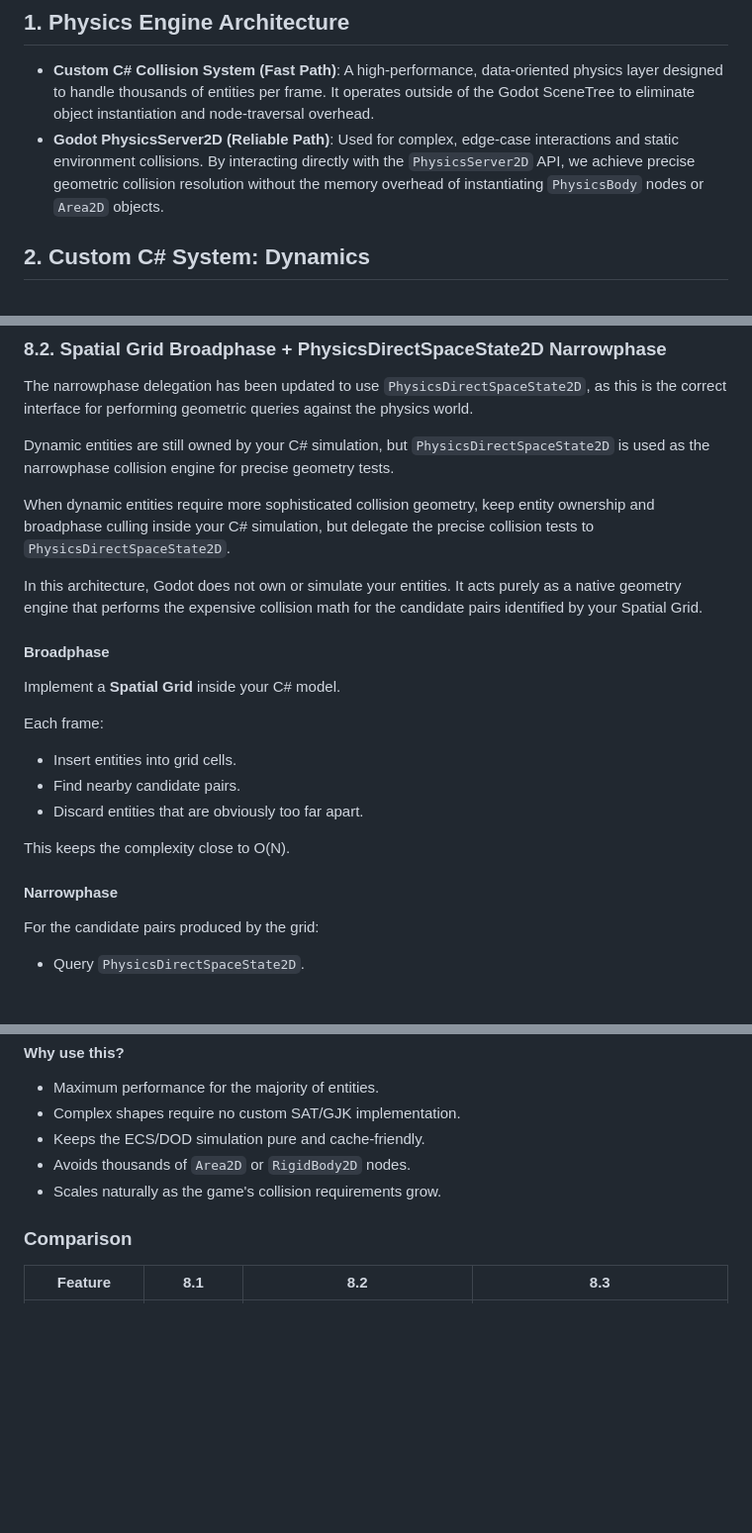
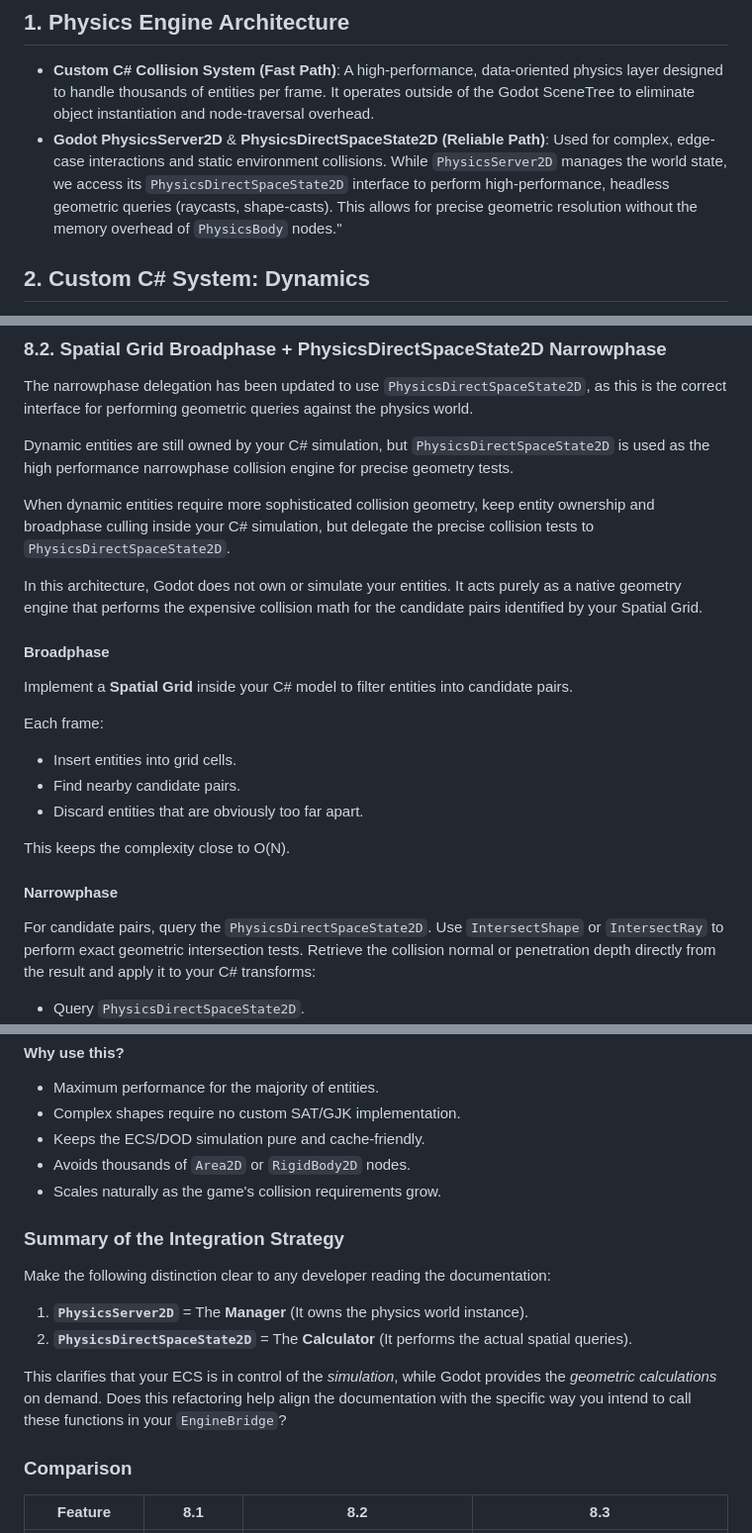
Before and after one commit to cheomanigua/csharp-docs, a Markdown page: docs/collision.md, 3 parts joined by grey strips. Shown at 99% size. GitHub-like rendering; blank space fills up the shorter version.

```diff
--- a/docs/collision.md
+++ b/docs/collision.md
@@ -5,7 +5,7 @@ The game utilizes a **Hybrid Physics Strategy**, balancing performance-critical
 ## 1. Physics Engine Architecture
 
 * **Custom C# Collision System (Fast Path)**: A high-performance, data-oriented physics layer designed to handle thousands of entities per frame. It operates outside of the Godot SceneTree to eliminate object instantiation and node-traversal overhead.
-* **Godot PhysicsServer2D (Reliable Path)**: Used for complex, edge-case interactions and static environment collisions. By interacting directly with the `PhysicsServer2D` API, we achieve precise geometric collision resolution without the memory overhead of instantiating `PhysicsBody` nodes or `Area2D` objects.
+* **Godot PhysicsServer2D** & **PhysicsDirectSpaceState2D (Reliable Path)**: Used for complex, edge-case interactions and static environment collisions. While `PhysicsServer2D` manages the world state, we access its `PhysicsDirectSpaceState2D` interface to perform high-performance, headless geometric queries (raycasts, shape-casts). This allows for precise geometric resolution without the memory overhead of `PhysicsBody` nodes."
 
 ## 2. Custom C# System: Dynamics
 
@@ -348,7 +353,7 @@ The static world remains inside Godot's physics engine, while dynamic entities r
 
 The narrowphase delegation has been updated to use `PhysicsDirectSpaceState2D`, as this is the correct interface for performing geometric queries against the physics world.
 
-Dynamic entities are still owned by your C# simulation, but `PhysicsDirectSpaceState2D` is used as the narrowphase collision engine for precise geometry tests.
+Dynamic entities are still owned by your C# simulation, but `PhysicsDirectSpaceState2D` is used as the high performance narrowphase collision engine for precise geometry tests.
 
 When dynamic entities require more sophisticated collision geometry, keep entity ownership and broadphase culling inside your C# simulation, but delegate the precise collision tests to `PhysicsDirectSpaceState2D`.
 
@@ -356,7 +361,7 @@ In this architecture, Godot does not own or simulate your entities. It acts pure
 
 #### Broadphase
 
-Implement a **Spatial Grid** inside your C# model.
+Implement a **Spatial Grid** inside your C# model to filter entities into candidate pairs.
 
 Each frame:
 
@@ -368,7 +373,7 @@ This keeps the complexity close to O(N).
 
 #### Narrowphase
 
-For the candidate pairs produced by the grid:
+For candidate pairs, query the `PhysicsDirectSpaceState2D`. Use `IntersectShape` or `IntersectRay` to perform exact geometric intersection tests. Retrieve the collision normal or penetration depth directly from the result and apply it to your C# transforms:
 
 * Query `PhysicsDirectSpaceState2D`.
 * Perform exact shape intersection tests.
@@ -486,6 +491,15 @@ The static world remains inside Godot's physics engine, while all dynamic entiti
 * Avoids thousands of `Area2D` or `RigidBody2D` nodes.
 * Scales naturally as the game's collision requirements grow.
 
+### Summary of the Integration Strategy
+
+Make the following distinction clear to any developer reading the documentation:
+
+1. **`PhysicsServer2D`** = The **Manager** (It owns the physics world instance).
+2. **`PhysicsDirectSpaceState2D`** = The **Calculator** (It performs the actual spatial queries).
+
+This clarifies that your ECS is in control of the *simulation*, while Godot provides the *geometric calculations* on demand. Does this refactoring help align the documentation with the specific way you intend to call these functions in your `EngineBridge`?
+
 ### Comparison
 
 | Feature | 8.1 | 8.2 | 8.3 |
```
Also changed, not shown: other parts of docs/collision.md (+6 -1 lines), docs/godot.md (+33 -6 lines).
